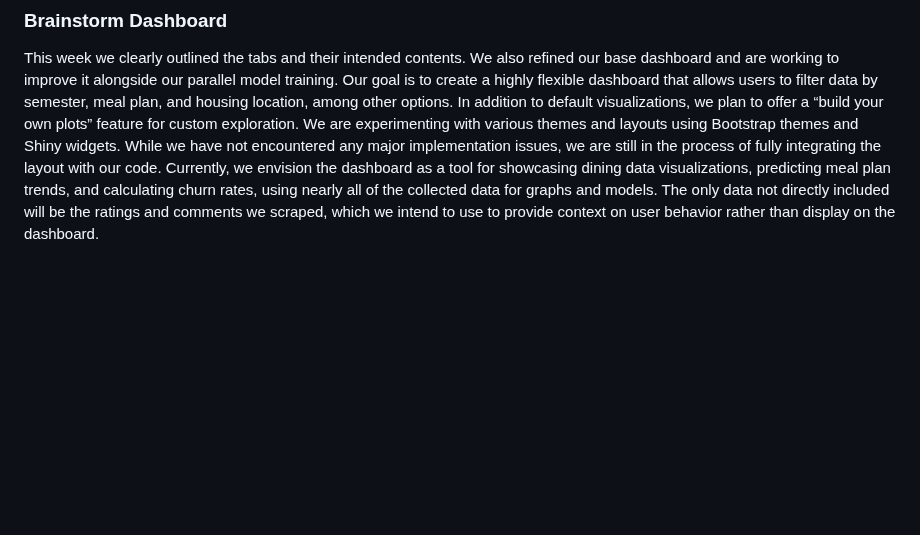
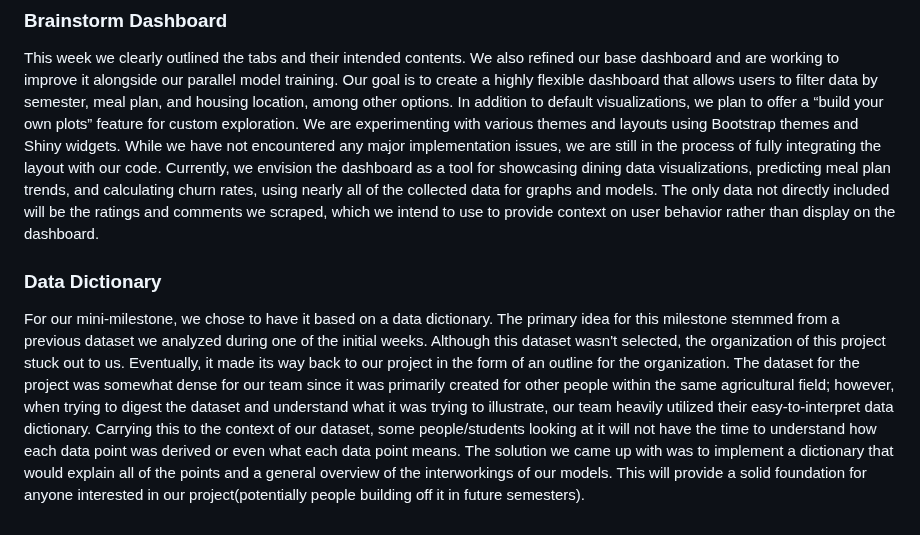
Before and after one commit to aawyatt/DS4010_E, a Markdown page: MILESTONE.md, the part around the change. Drawn GitHub-style; blank space fills up the shorter version.

```diff
--- a/MILESTONE.md
+++ b/MILESTONE.md
@@ -56,3 +56,8 @@ We are planning on using three types of models for our data. The first is a Pois
 ### Brainstorm Dashboard
 
 This week we clearly outlined the tabs and their intended contents. We also refined our base dashboard and are working to improve it alongside our parallel model training. Our goal is to create a highly flexible dashboard that allows users to filter data by semester, meal plan, and housing location, among other options. In addition to default visualizations, we plan to offer a “build your own plots” feature for custom exploration. We are experimenting with various themes and layouts using Bootstrap themes and Shiny widgets. While we have not encountered any major implementation issues, we are still in the process of fully integrating the layout with our code. Currently, we envision the dashboard as a tool for showcasing dining data visualizations, predicting meal plan trends, and calculating churn rates, using nearly all of the collected data for graphs and models. The only data not directly included will be the ratings and comments we scraped, which we intend to use to provide context on user behavior rather than display on the dashboard.
+
+
+### Data Dictionary
+
+For our mini-milestone, we chose to have it based on a data dictionary. The primary idea for this milestone stemmed from a previous dataset we analyzed during one of the initial weeks. Although this dataset wasn't selected, the organization of this project stuck out to us. Eventually, it made its way back to our project in the form of an outline for the organization. The dataset for the project was somewhat dense for our team since it was primarily created for other people within the same agricultural field; however, when trying to digest the dataset and understand what it was trying to illustrate, our team heavily utilized their easy-to-interpret data dictionary. Carrying this to the context of our dataset, some people/students looking at it will not have the time to understand how each data point was derived or even what each data point means. The solution we came up with was to implement a dictionary that would explain all of the points and a general overview of the interworkings of our models. This will provide a solid foundation for anyone interested in our project(potentially people building off it in future semesters).
```
